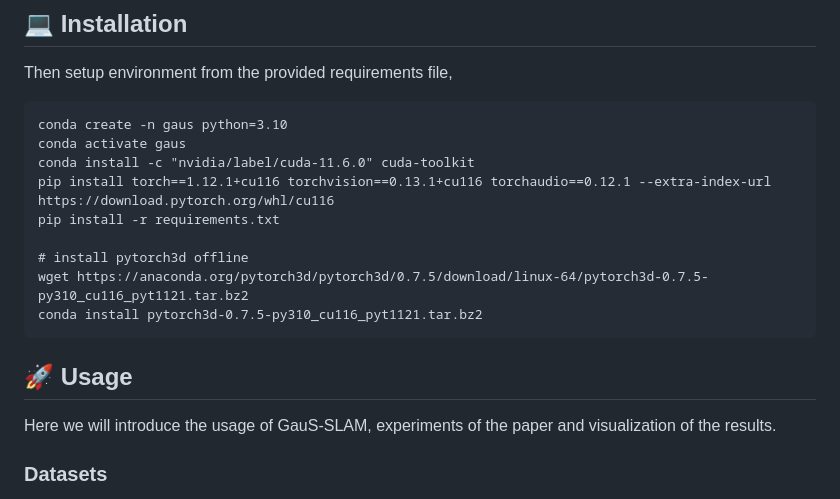
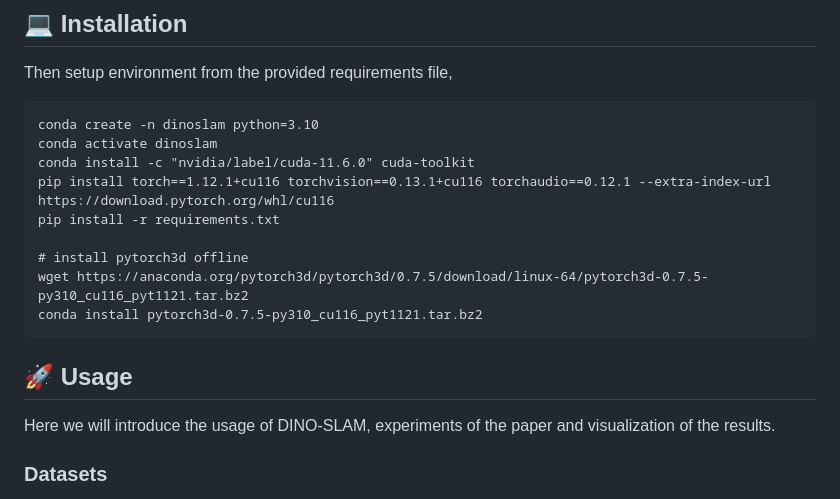
Before and after one commit to ZoranGong/DINO-SLAM, a Markdown page: README.md, the part around the change. Rendered like a GitHub page.

````diff
--- a/README.md
+++ b/README.md
@@ -55,8 +55,8 @@ git clone https://github.com/ZoranGong/DINO-SLAM.git
 Then setup environment from the provided requirements file,
 
 ```
-conda create -n gaus python=3.10
-conda activate gaus
+conda create -n dinoslam python=3.10
+conda activate dinoslam
 conda install -c "nvidia/label/cuda-11.6.0" cuda-toolkit
 pip install torch==1.12.1+cu116 torchvision==0.13.1+cu116 torchaudio==0.12.1 --extra-index-url https://download.pytorch.org/whl/cu116
 pip install -r requirements.txt
@@ -68,7 +68,7 @@ conda install pytorch3d-0.7.5-py310_cu116_pyt1121.tar.bz2
 
 ## 🚀 Usage
 
-Here we will introduce the usage of GauS-SLAM, experiments of the paper and visualization of the results.
+Here we will introduce the usage of DINO-SLAM, experiments of the paper and visualization of the results.
 
 ### Datasets
 
````
